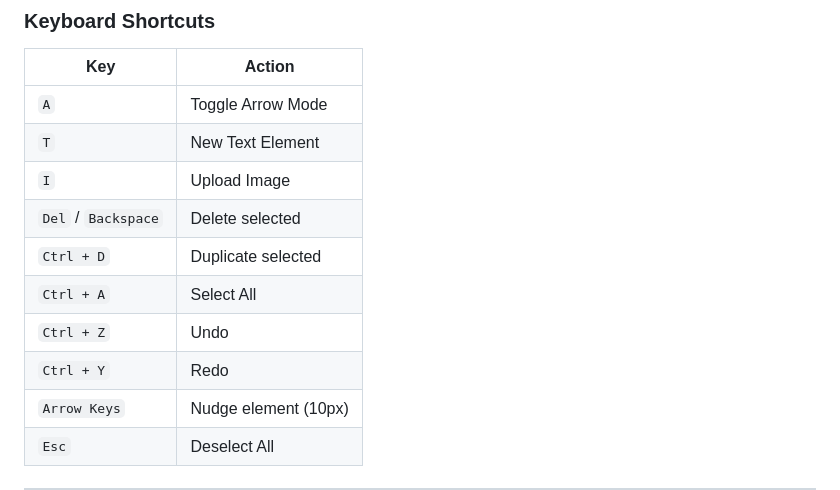
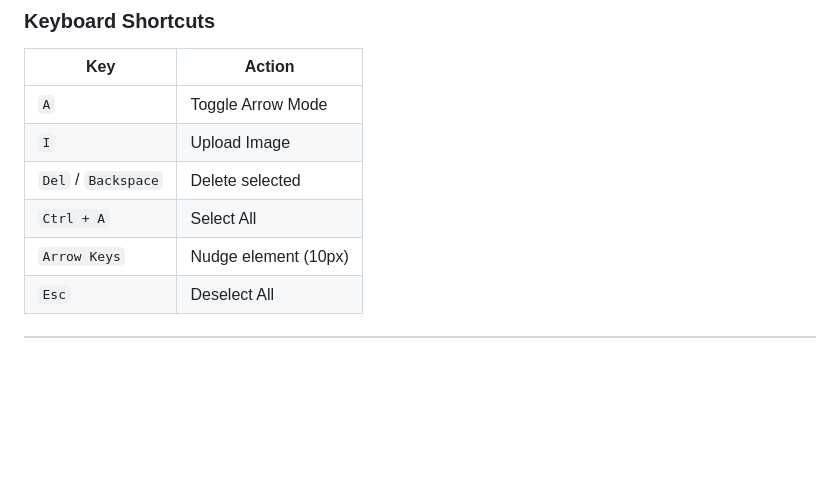
Before and after one commit to BEBANDH/canvas_studio, a Markdown page: README.md, the part around the change. GitHub-like rendering; blank space fills up the shorter version.

```diff
--- a/README.md
+++ b/README.md
@@ -80,13 +80,9 @@ python -m http.server 8000
 | Key | Action |
 |-----|--------|
 | `A` | Toggle Arrow Mode |
-| `T` | New Text Element |
 | `I` | Upload Image |
 | `Del` / `Backspace` | Delete selected |
-| `Ctrl + D` | Duplicate selected |
 | `Ctrl + A` | Select All |
-| `Ctrl + Z` | Undo |
-| `Ctrl + Y` | Redo |
 | `Arrow Keys` | Nudge element (10px) |
 | `Esc` | Deselect All |
 
```
